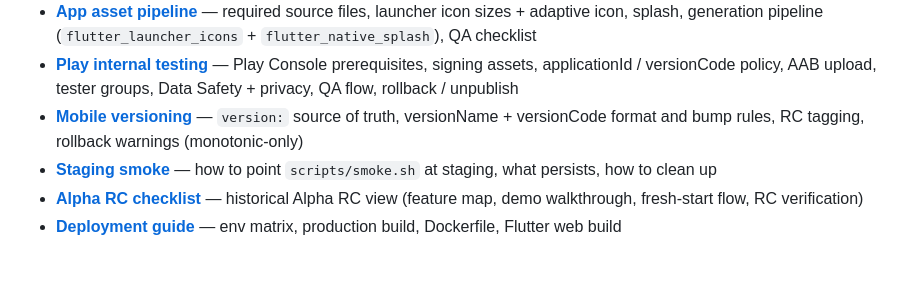
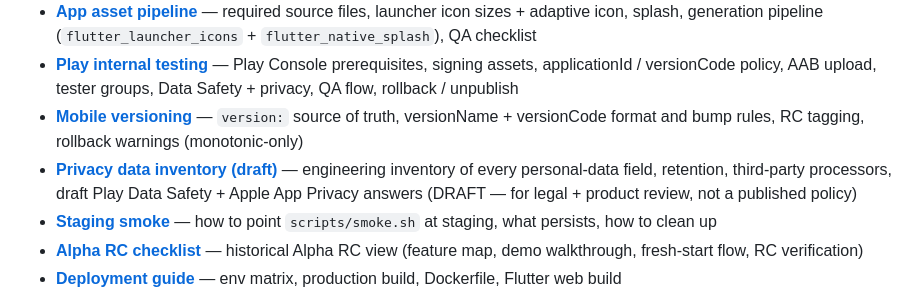
Before and after one commit to kohjun/PRISM_Club, a Markdown page: README.md, the part around the change. Drawn GitHub-style; blank space fills up the shorter version.

```diff
--- a/README.md
+++ b/README.md
@@ -320,6 +320,7 @@ across all the planning and operational docs.
 - **[App asset pipeline](docs/APP_ASSET_PIPELINE.md)** — required source files, launcher icon sizes + adaptive icon, splash, generation pipeline (`flutter_launcher_icons` + `flutter_native_splash`), QA checklist
 - **[Play internal testing](docs/PLAY_INTERNAL_TESTING.md)** — Play Console prerequisites, signing assets, applicationId / versionCode policy, AAB upload, tester groups, Data Safety + privacy, QA flow, rollback / unpublish
 - **[Mobile versioning](docs/MOBILE_VERSIONING.md)** — `version:` source of truth, versionName + versionCode format and bump rules, RC tagging, rollback warnings (monotonic-only)
+- **[Privacy data inventory (draft)](docs/PRIVACY_DATA_INVENTORY.md)** — engineering inventory of every personal-data field, retention, third-party processors, draft Play Data Safety + Apple App Privacy answers (DRAFT — for legal + product review, not a published policy)
 - **[Staging smoke](docs/STAGING_SMOKE.md)** — how to point `scripts/smoke.sh` at staging, what persists, how to clean up
 - **[Alpha RC checklist](docs/ALPHA_RC_CHECKLIST.md)** — historical Alpha RC view (feature map, demo walkthrough, fresh-start flow, RC verification)
 - **[Deployment guide](docs/DEPLOYMENT.md)** — env matrix, production build, Dockerfile, Flutter web build
```
Also changed, not shown: docs/MOBILE_RELEASE_CHECKLIST.md (+3 -0 lines), docs/PRIVACY_DATA_INVENTORY.md (added, +451 -0 lines).
